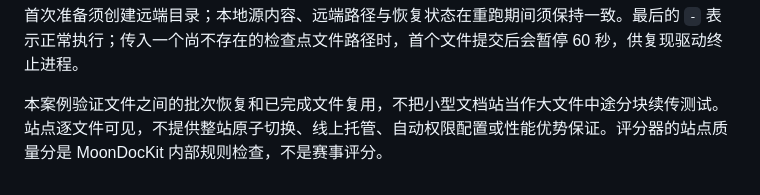
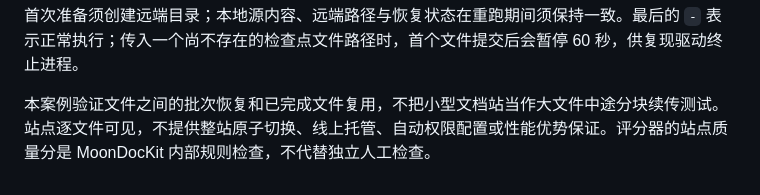
Before and after one commit to kaigeliang/moonbit-upload, a Markdown page: examples/docsite-delivery/README.md, the part around the change. GitHub-like rendering.

```diff
--- a/examples/docsite-delivery/README.md
+++ b/examples/docsite-delivery/README.md
@@ -26,4 +26,4 @@ moon run . --target native -- deliver /absolute/new-site user@host:/absolute/rem
 
 首次准备须创建远端目录；本地源内容、远端路径与恢复状态在重跑期间须保持一致。最后的 `-` 表示正常执行；传入一个尚不存在的检查点文件路径时，首个文件提交后会暂停 60 秒，供复现驱动终止进程。
 
-本案例验证文件之间的批次恢复和已完成文件复用，不把小型文档站当作大文件中途分块续传测试。站点逐文件可见，不提供整站原子切换、线上托管、自动权限配置或性能优势保证。评分器的站点质量分是 MoonDocKit 内部规则检查，不是赛事评分。
+本案例验证文件之间的批次恢复和已完成文件复用，不把小型文档站当作大文件中途分块续传测试。站点逐文件可见，不提供整站原子切换、线上托管、自动权限配置或性能优势保证。评分器的站点质量分是 MoonDocKit 内部规则检查，不代替独立人工检查。
```
Also changed, not shown: README.md (+5 -1 lines), docs/transfer-comparison.md (added, +81 -0 lines), docs/benchmarks/transfer-comparison-20261017.png (added), 4 other files.
